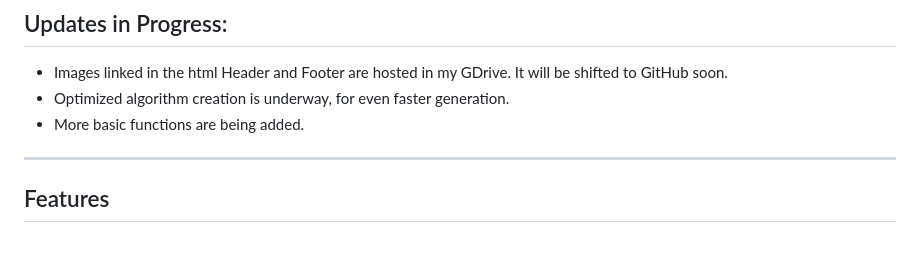
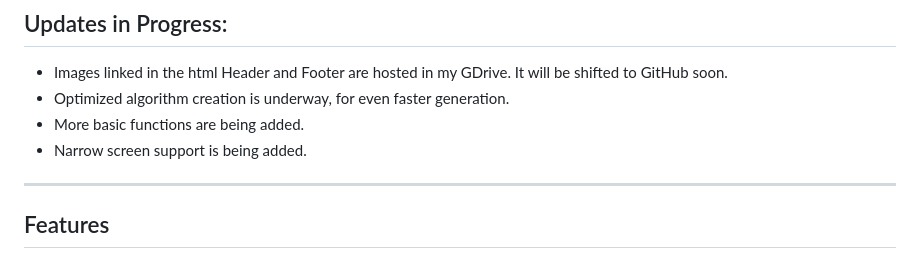
Before and after one commit to AKwasTaken/FillerToHTML, a Markdown page: README.md, the part around the change. Rendered like a GitHub page.

```diff
--- a/README.md
+++ b/README.md
@@ -8,6 +8,7 @@
 - Images linked in the html Header and Footer are hosted in my GDrive. It will be shifted to GitHub soon.
 - Optimized algorithm creation is underway, for even faster generation.
 - More basic functions are being added.
+- Narrow screen support is being added.
 
 ---
 
```
